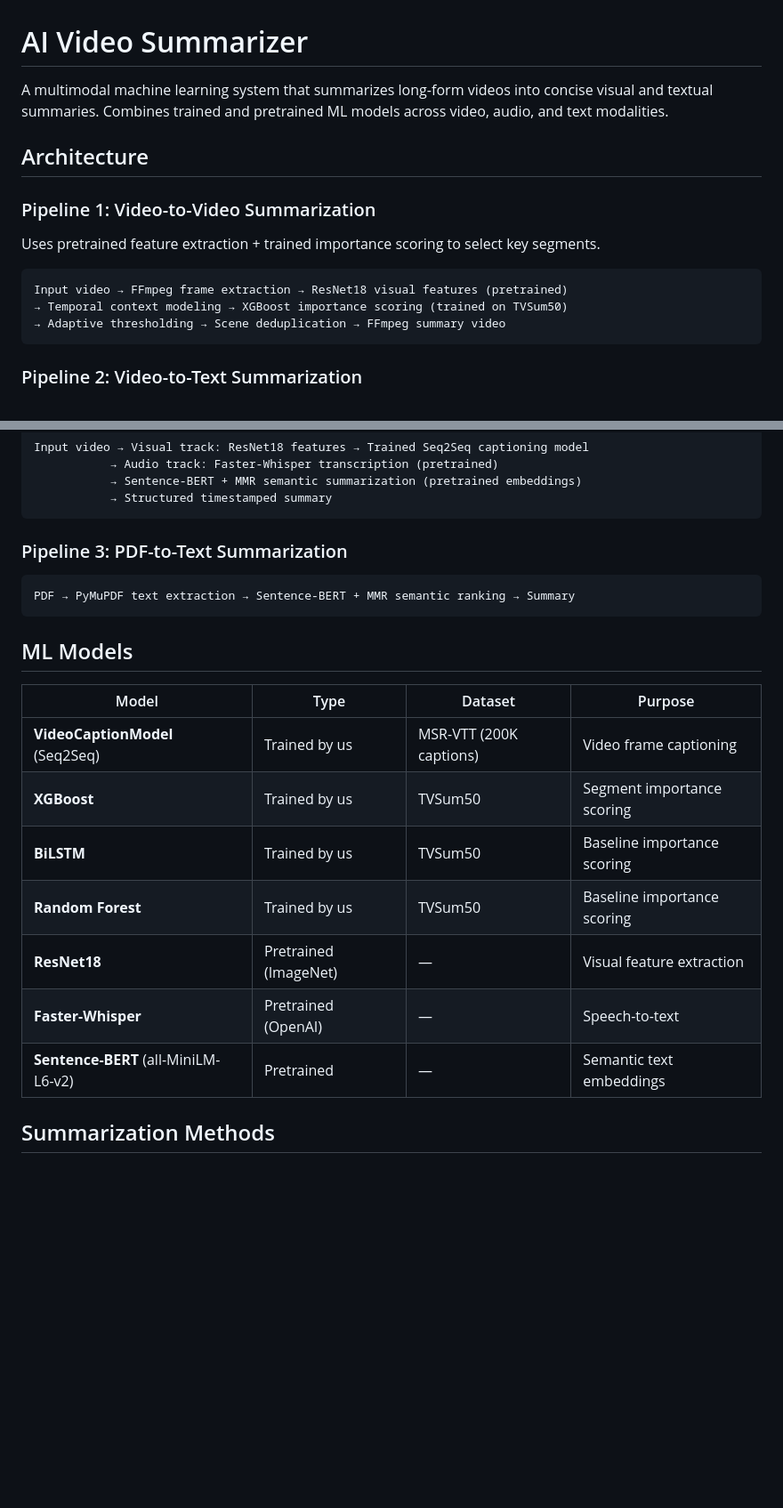
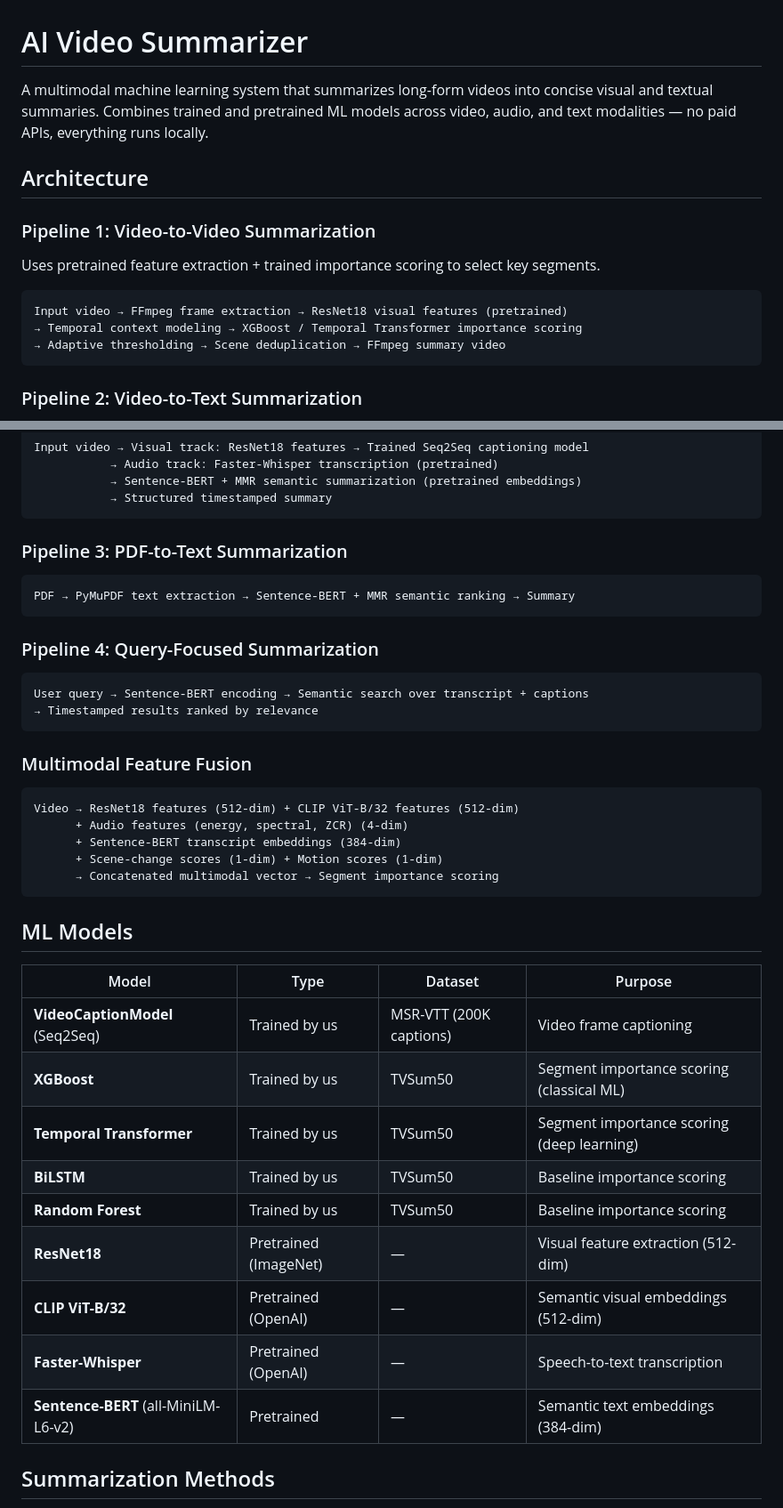
Before and after one commit to anthonyeng/Ai_sum, a Markdown page: README.md, 2 parts joined by grey strips. Shown at 89% size. GitHub-like rendering; blank space fills up the shorter version.

````diff
--- a/README.md
+++ b/README.md
@@ -1,6 +1,6 @@
 # AI Video Summarizer
 
-A multimodal machine learning system that summarizes long-form videos into concise visual and textual summaries. Combines trained and pretrained ML models across video, audio, and text modalities.
+A multimodal machine learning system that summarizes long-form videos into concise visual and textual summaries. Combines trained and pretrained ML models across video, audio, and text modalities — no paid APIs, everything runs locally.
 
 ## Architecture
 
@@ -9,7 +9,7 @@ Uses pretrained feature extraction + trained importance scoring to select key se
 
 ```
 Input video → FFmpeg frame extraction → ResNet18 visual features (pretrained)
-→ Temporal context modeling → XGBoost importance scoring (trained on TVSum50)
+→ Temporal context modeling → XGBoost / Temporal Transformer importance scoring
 → Adaptive thresholding → Scene deduplication → FFmpeg summary video
 ```
 
@@ -28,17 +28,34 @@ Input video → Visual track: ResNet18 features → Trained Seq2Seq captioning m
 PDF → PyMuPDF text extraction → Sentence-BERT + MMR semantic ranking → Summary
 ```
 
+### Pipeline 4: Query-Focused Summarization
+```
+User query → Sentence-BERT encoding → Semantic search over transcript + captions
+→ Timestamped results ranked by relevance
+```
+
+### Multimodal Feature Fusion
+```
+Video → ResNet18 features (512-dim) + CLIP ViT-B/32 features (512-dim)
+      + Audio features (energy, spectral, ZCR) (4-dim)
+      + Sentence-BERT transcript embeddings (384-dim)
+      + Scene-change scores (1-dim) + Motion scores (1-dim)
+      → Concatenated multimodal vector → Segment importance scoring
+```
+
 ## ML Models
 
 | Model | Type | Dataset | Purpose |
 |-------|------|---------|---------|
 | **VideoCaptionModel** (Seq2Seq) | Trained by us | MSR-VTT (200K captions) | Video frame captioning |
-| **XGBoost** | Trained by us | TVSum50 | Segment importance scoring |
+| **XGBoost** | Trained by us | TVSum50 | Segment importance scoring (classical ML) |
+| **Temporal Transformer** | Trained by us | TVSum50 | Segment importance scoring (deep learning) |
 | **BiLSTM** | Trained by us | TVSum50 | Baseline importance scoring |
 | **Random Forest** | Trained by us | TVSum50 | Baseline importance scoring |
-| **ResNet18** | Pretrained (ImageNet) | — | Visual feature extraction |
-| **Faster-Whisper** | Pretrained (OpenAI) | — | Speech-to-text |
-| **Sentence-BERT** (all-MiniLM-L6-v2) | Pretrained | — | Semantic text embeddings |
+| **ResNet18** | Pretrained (ImageNet) | — | Visual feature extraction (512-dim) |
+| **CLIP ViT-B/32** | Pretrained (OpenAI) | — | Semantic visual embeddings (512-dim) |
+| **Faster-Whisper** | Pretrained (OpenAI) | — | Speech-to-text transcription |
+| **Sentence-BERT** (all-MiniLM-L6-v2) | Pretrained | — | Semantic text embeddings (384-dim) |
 
 ## Summarization Methods
 
````
Also changed, not shown: other parts of README.md (+90 -6 lines).
